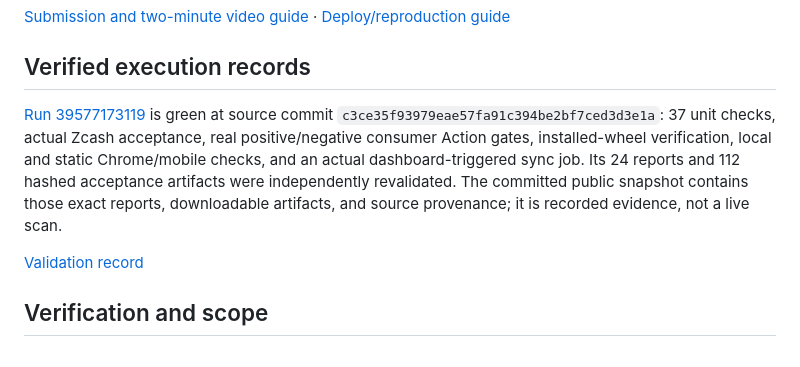
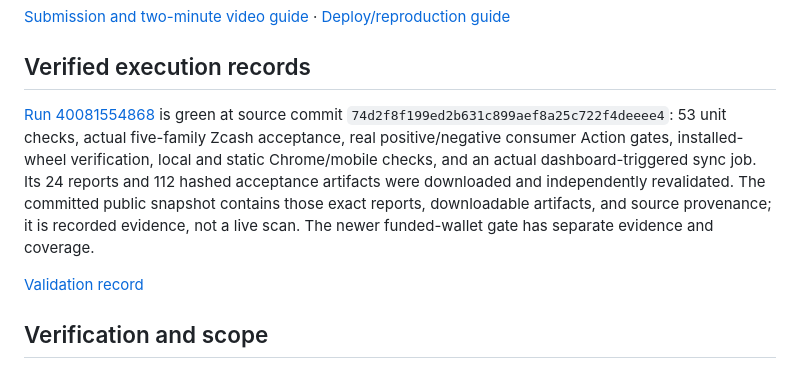
Before and after one commit to 0xaje/ShadeCheck-, a Markdown page: README.md, the part around the change. Drawn GitHub-style.

Commit message:
Document verified privacy hardening and distinguish integration coverage

```diff
--- a/README.md
+++ b/README.md
@@ -186,7 +186,7 @@ Vercel serves the committed `public` directory using vercel.json; `/api/data` ma
 
 ## Verified execution records
 
-[Run 39577173119](https://github.com/0xaje/ShadeCheck-/actions/runs/39577173119) is green at source commit `c3ce35f93979eae57fa91c394be2bf7ced3d3e1a`: 37 unit checks, actual Zcash acceptance, real positive/negative consumer Action gates, installed-wheel verification, local and static Chrome/mobile checks, and an actual dashboard-triggered sync job. Its 24 reports and 112 hashed acceptance artifacts were independently revalidated. The committed public snapshot contains those exact reports, downloadable artifacts, and source provenance; it is recorded evidence, not a live scan.
+[Run 40081554868](https://github.com/0xaje/ShadeCheck-/actions/runs/40081554868) is green at source commit `74d2f8f199ed2b631c899aef8a25c722f4deeee4`: 53 unit checks, actual five-family Zcash acceptance, real positive/negative consumer Action gates, installed-wheel verification, local and static Chrome/mobile checks, and an actual dashboard-triggered sync job. Its 24 reports and 112 hashed acceptance artifacts were downloaded and independently revalidated. The committed public snapshot contains those exact reports, downloadable artifacts, and source provenance; it is recorded evidence, not a live scan. The newer funded-wallet gate has separate evidence and coverage.
 
 [Validation record](docs/RELEASE_VALIDATION.md)
 
```
Also changed, not shown: docs/RELEASE_VALIDATION.md (+15 -1 lines), docs/modern-wallet.md (+1 -1 lines).
